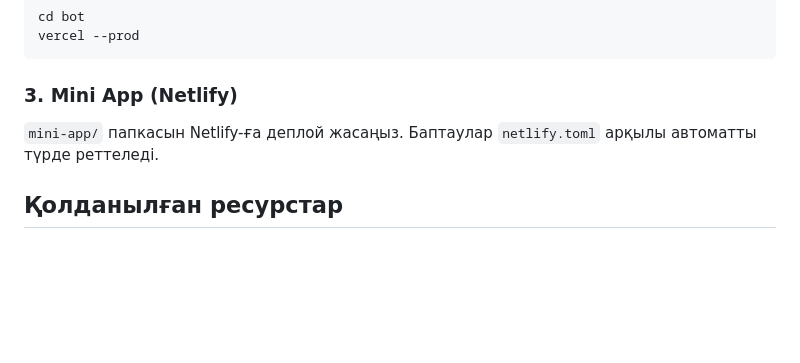
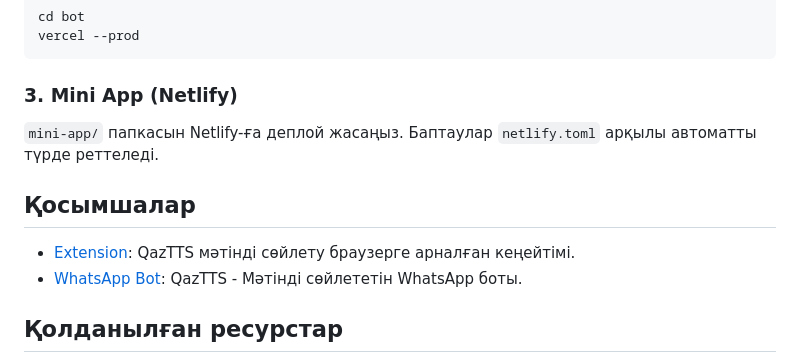
Before and after one commit to davidsuragan/qaztts, a Markdown page: README.md, the part around the change. Drawn GitHub-style; blank space fills up the shorter version.

```diff
--- a/README.md
+++ b/README.md
@@ -67,6 +67,13 @@ vercel --prod
 `mini-app/` папкасын Netlify-ға деплой жасаңыз. Баптаулар `netlify.toml` арқылы
 автоматты түрде реттеледі.
 
+## Қосымшалар
+
+- [Extension](https://github.com/davidsuragan/qaztts-extentions): QazTTS мәтінді
+  сөйлету браузерге арналған кеңейтімі.
+- [WhatsApp Bot](https://github.com/davidsuragan/qaztts-whatsapp-bot): QazTTS -
+  Мәтінді сөйлететін WhatsApp боты.
+
 ## Қолданылған ресурстар
 
 - [Edge TTS](https://github.com/rany2/edge-tts) — Microsoft Edge-тің дауыстау
```
